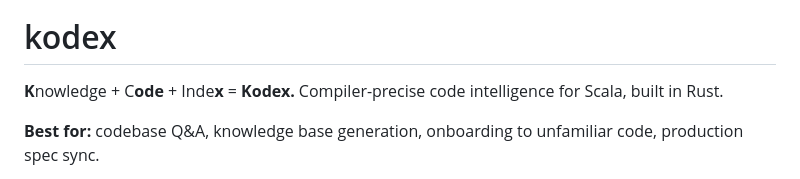
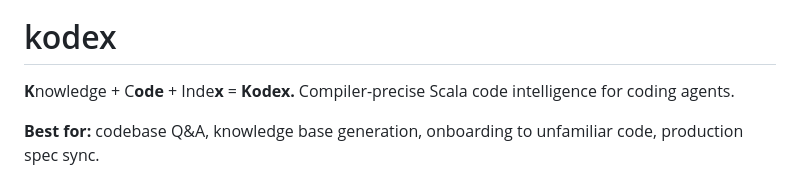
Before and after one commit to nguyenyou/kodex, a Markdown page: README.md, the part around the change. Drawn GitHub-style.

Commit message:
docs: update README tagline to match Cargo.toml description
Co-Authored-By: Claude Opus 4.6 (1M context) <noreply@anthropic.com>

```diff
--- a/README.md
+++ b/README.md
@@ -5,7 +5,7 @@
 
 # kodex
 
-**K**nowledge + C**ode** + Inde**x** = **Kodex.** Compiler-precise code intelligence for Scala, built in Rust.
+**K**nowledge + C**ode** + Inde**x** = **Kodex.** Compiler-precise Scala code intelligence for coding agents.
 
 **Best for:** codebase Q&A, knowledge base generation, onboarding to unfamiliar code, production spec sync.
 
```
